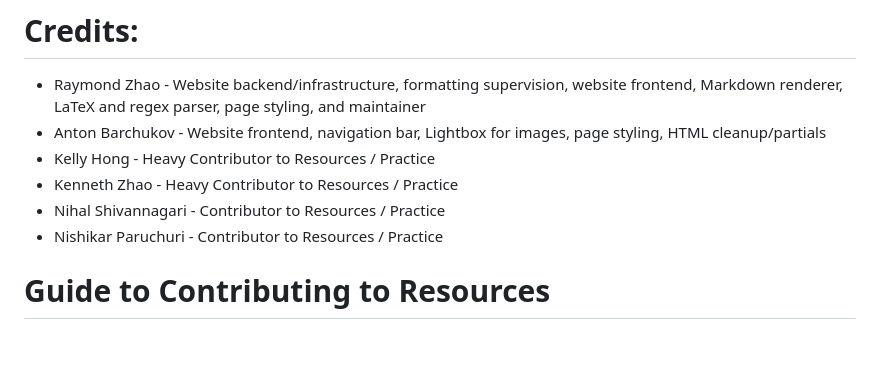
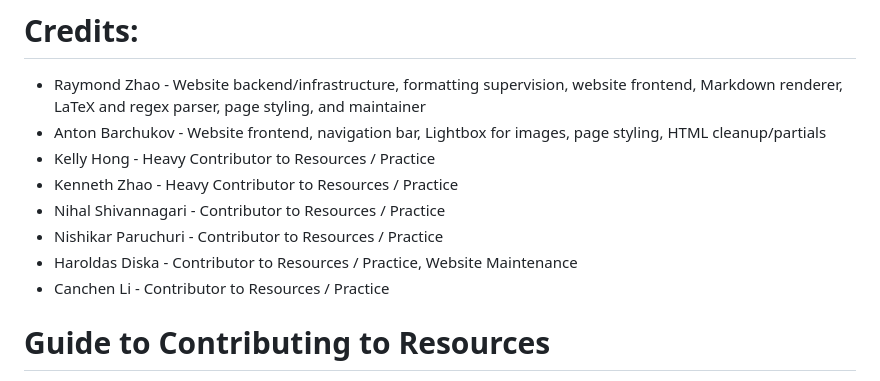
Before and after one commit to NVComputing/nvcomputingsite, a Markdown page: README.md, the part around the change. GitHub-like rendering; blank space fills up the shorter version.

```diff
--- a/README.md
+++ b/README.md
@@ -11,6 +11,8 @@ Please contribute to the resources folder!
 - Kenneth Zhao - Heavy Contributor to Resources / Practice
 - Nihal Shivannagari - Contributor to Resources / Practice
 - Nishikar Paruchuri - Contributor to Resources / Practice
+- Haroldas Diska - Contributor to Resources / Practice, Website Maintenance
+- Canchen Li - Contributor to Resources / Practice
 
 # Guide to Contributing to Resources
 To contribute to resources, simply add your Markdown (`.md`) files to the `markdown` folder.
```
